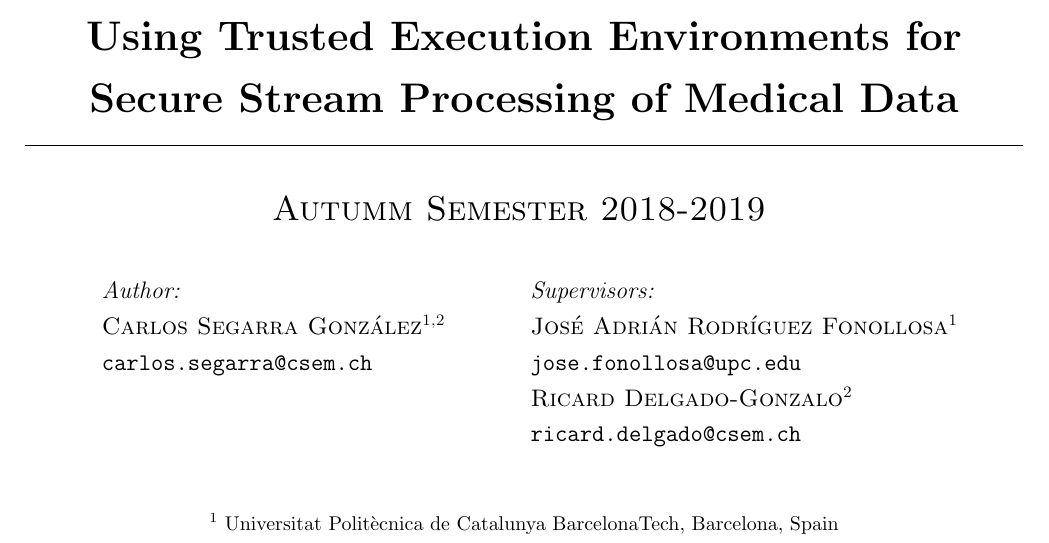
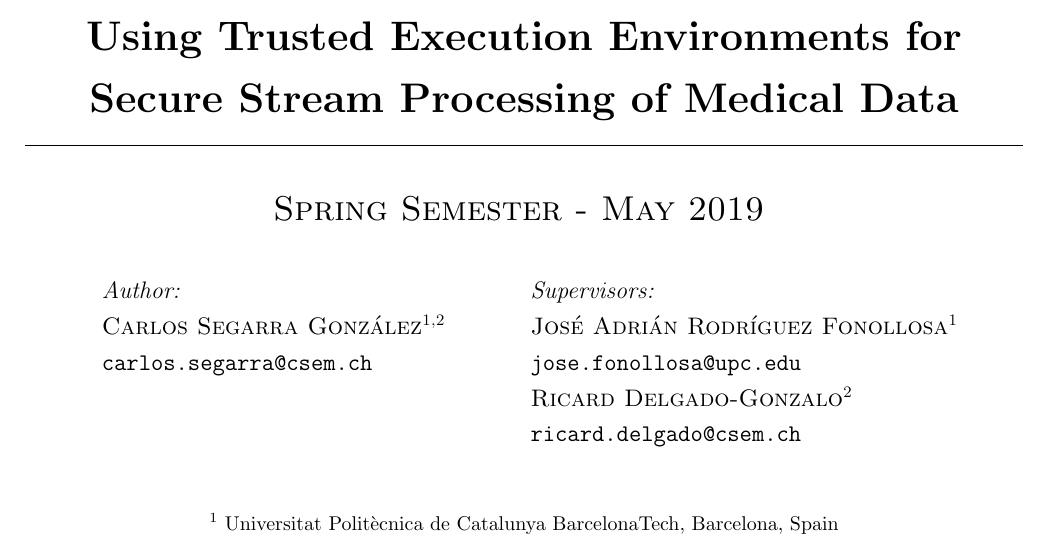
Before and after one commit to csegarragonz/thesis, a LaTeX thesis (main.tex, which reads sections/front-page.tex): part of page 1 of 99, cut so that both start at the same text. Compiled offline with pdfLaTeX.

Commit message:
Modified the cover to make it Toni compliant

```diff
--- a/sections/front-page.tex
+++ b/sections/front-page.tex
@@ -23,7 +23,7 @@
     % Semester
     \vspace{-0.2cm}
     \Large
-    \textsc{Autumm Semester 2018-2019}
+    \textsc{Spring Semester - May 2019}
     \vspace{0.7cm}
 
     % Author and Supervisors
```
